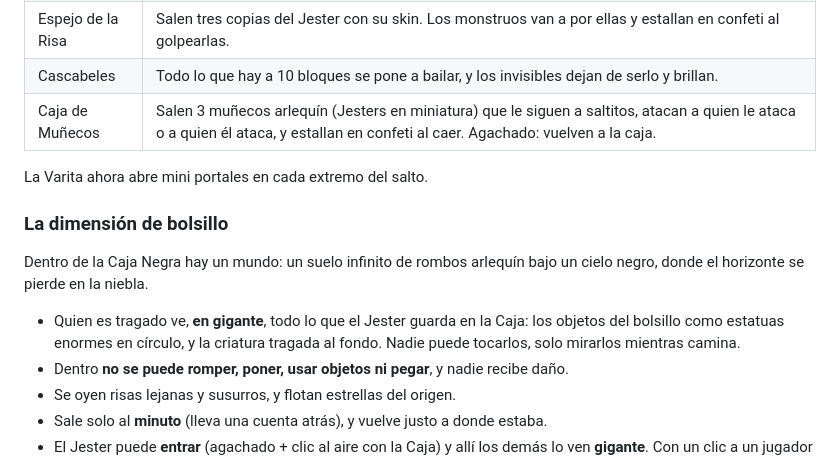
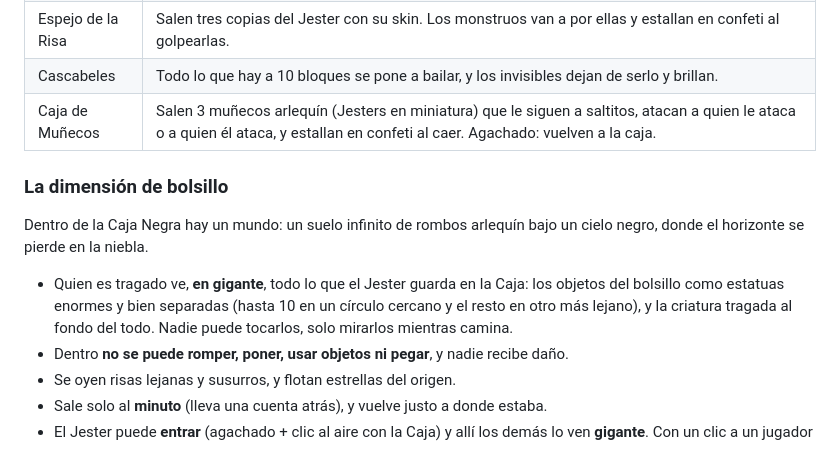
Before and after one commit to HCuadrado428/Jester_trick, a Markdown page: README.md, the part around one of its changes. GitHub-like rendering.

```diff
--- a/LEEME.md
+++ b/README.md
@@ -31,13 +69,11 @@ Armas y trucos del Jester, el bufón arlequín. Todo sale **solo de la pestaña
 | Cascabeles | Todo lo que hay a 10 bloques se pone a bailar, y los invisibles dejan de serlo y brillan. |
 | Caja de Muñecos | Salen 3 muñecos arlequín (Jesters en miniatura) que le siguen a saltitos, atacan a quien le ataca o a quien él ataca, y estallan en confeti al caer. Agachado: vuelven a la caja. |
 
-La Varita ahora abre mini portales en cada extremo del salto.
-
 ### La dimensión de bolsillo
 
 Dentro de la Caja Negra hay un mundo: un suelo infinito de rombos arlequín bajo un cielo negro, donde el horizonte se pierde en la niebla.
 
-- Quien es tragado ve, **en gigante**, todo lo que el Jester guarda en la Caja: los objetos del bolsillo como estatuas enormes en círculo, y la criatura tragada al fondo. Nadie puede tocarlos, solo mirarlos mientras camina.
+- Quien es tragado ve, **en gigante**, todo lo que el Jester guarda en la Caja: los objetos del bolsillo como estatuas enormes y bien separadas (hasta 10 en un círculo cercano y el resto en otro más lejano), y la criatura tragada al fondo del todo. Nadie puede tocarlos, solo mirarlos mientras camina.
 - Dentro **no se puede romper, poner, usar objetos ni pegar**, y nadie recibe daño.
 - Se oyen risas lejanas y susurros, y flotan estrellas del origen.
 - Sale solo al **minuto** (lleva una cuenta atrás), y vuelve justo a donde estaba.
```
Also changed, not shown: other parts of README.md (+66 -34 lines), vista_previa/objetos.png.
